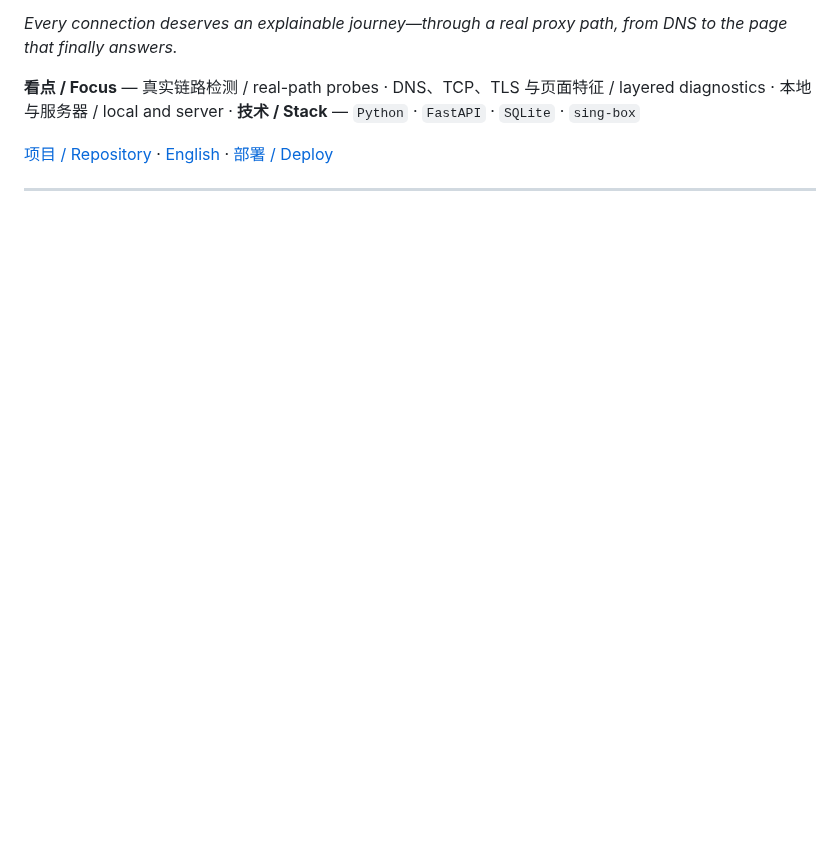
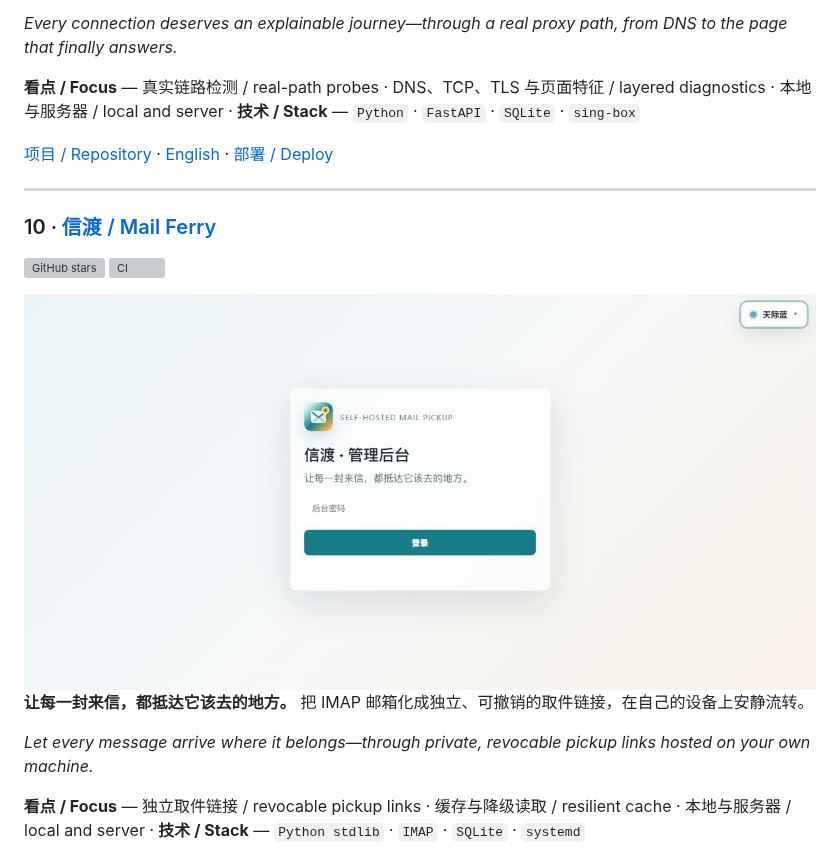
Before and after one commit to ferretgeek/ferretgeek, a Markdown page: README.md, the part around one of its changes. GitHub-like rendering; pictures changed too: assets/projects/mail-ferry.png (added); blank space fills up the shorter version; grey boxes are pictures that could not be loaded.

Commit message:
docs: add Mail Ferry to the portfolio

```diff
--- a/README.md
+++ b/README.md
@@ -189,3 +189,18 @@
 
 ---
 
+### 10 · [信渡 / Mail Ferry](https://github.com/ferretgeek/MailFerry)
+
+[![GitHub stars](https://img.shields.io/github/stars/ferretgeek/MailFerry?style=flat-square&label=Stars)](https://github.com/ferretgeek/MailFerry/stargazers)
+[![CI](https://img.shields.io/github/actions/workflow/status/ferretgeek/MailFerry/ci.yml?branch=main&style=flat-square&label=CI)](https://github.com/ferretgeek/MailFerry/actions/workflows/ci.yml)
+
+<a href="https://github.com/ferretgeek/MailFerry">
+  <img src="./assets/projects/mail-ferry.png" alt="信渡自托管邮件取件界面预览 / Mail Ferry self-hosted mail pickup preview" width="100%" />
+</a>
+
+**让每一封来信，都抵达它该去的地方。** 把 IMAP 邮箱化成独立、可撤销的取件链接，在自己的设备上安静流转。
+
+*Let every message arrive where it belongs—through private, revocable pickup links hosted on your own machine.*
+
+**看点 / Focus** — 独立取件链接 / revocable pickup links · 缓存与降级读取 / resilient cache · 本地与服务器 / local and server · **技术 / Stack** — `Python stdlib` · `IMAP` · `SQLite` · `systemd`
+
```
Also changed, not shown: other parts of README.md (+4 -0 lines), assets/capability-map.png, 1 other file.
